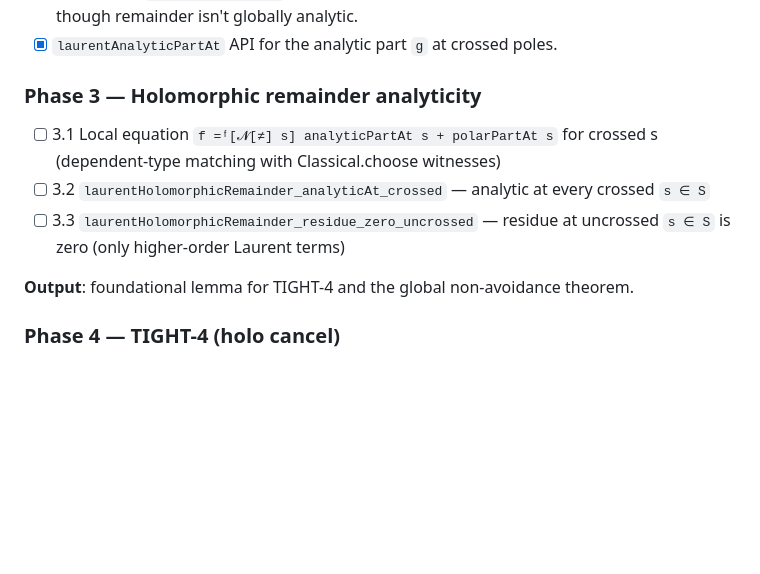
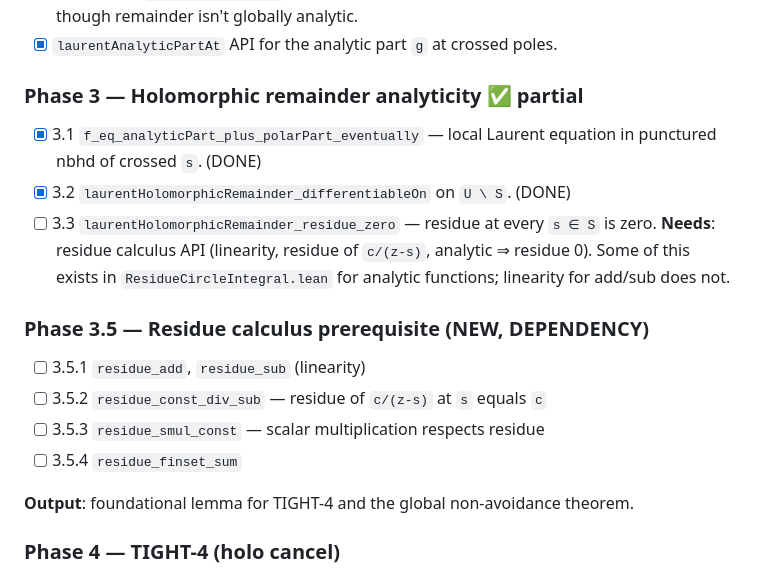
Before and after one commit to CBirkbeck/LeanModularForms, a Markdown page: .mathlib-quality/tickets-tight-plan.md, the part around the change. Rendered like a GitHub page; blank space fills up the shorter version.

Commit message:
docs(tickets-tight-plan): record Phase 3.1/3.2 done, identify Phase 3.5 dependency
Phase 3.1 (`f_eq_analyticPart_plus_polarPart_eventually`) and Phase 3.2
(`laurentHolomorphicRemainder_differentiableOn`) are landed and axiom-clean.

Phase 3.3 (residue at every `s ∈ S` is zero) requires a residue calculus
API that's only partially present in mathlib / the project:
* `residue_eq_zero_of_analyticAt` exists in `ForMathlib/ResidueCircleIntegral`.
* `residue_add`, `residue_sub`, `residue_const_div_sub`, `residue_smul`,
  `residue_finset_sum` do *not* exist.

Recorded as Phase 3.5 (residue calculus prerequisite) — must land before
Phase 4's `h_holo_cancel = 0` proof, since the cleanest argument for that
goes through "residue at every s ∈ S = 0" + (a custom) residue theorem on
null-homologous γ. The latter is built in `HW33Closed.lean` for the simple-
pole case via the dixon-zero machinery; extending to higher-order
remainders is Phase 4's substantive content.

Co-Authored-By: Claude Opus 4.7 (1M context) <noreply@anthropic.com>

```diff
--- a/.mathlib-quality/tickets-tight-plan.md
+++ b/.mathlib-quality/tickets-tight-plan.md
@@ -48,13 +48,20 @@ unbounded `U`, but the paper itself uses an open set so `IsOpen` is OK.
   theorem on null-homologous γ even though remainder isn't globally analytic.
 - [x] `laurentAnalyticPartAt` API for the analytic part `g` at crossed poles.
 
-### Phase 3 — Holomorphic remainder analyticity
-- [ ] 3.1 Local equation `f =ᶠ[𝓝[≠] s] analyticPartAt s + polarPartAt s` for
-   crossed s (dependent-type matching with Classical.choose witnesses)
-- [ ] 3.2 `laurentHolomorphicRemainder_analyticAt_crossed` — analytic at every
-   crossed `s ∈ S`
-- [ ] 3.3 `laurentHolomorphicRemainder_residue_zero_uncrossed` — residue at
-   uncrossed `s ∈ S` is zero (only higher-order Laurent terms)
+### Phase 3 — Holomorphic remainder analyticity ✅ partial
+- [x] 3.1 `f_eq_analyticPart_plus_polarPart_eventually` — local Laurent
+  equation in punctured nbhd of crossed `s`. (DONE)
+- [x] 3.2 `laurentHolomorphicRemainder_differentiableOn` on `U \ S`. (DONE)
+- [ ] 3.3 `laurentHolomorphicRemainder_residue_zero` — residue at every `s ∈ S`
+  is zero. **Needs**: residue calculus API (linearity, residue of `c/(z-s)`,
+  analytic ⇒ residue 0). Some of this exists in `ResidueCircleIntegral.lean`
+  for analytic functions; linearity for add/sub does not.
+
+### Phase 3.5 — Residue calculus prerequisite (NEW, DEPENDENCY)
+- [ ] 3.5.1 `residue_add`, `residue_sub` (linearity)
+- [ ] 3.5.2 `residue_const_div_sub` — residue of `c/(z-s)` at `s` equals `c`
+- [ ] 3.5.3 `residue_smul_const` — scalar multiplication respects residue
+- [ ] 3.5.4 `residue_finset_sum`
 
 **Output**: foundational lemma for TIGHT-4 and the global non-avoidance theorem.
 
```
